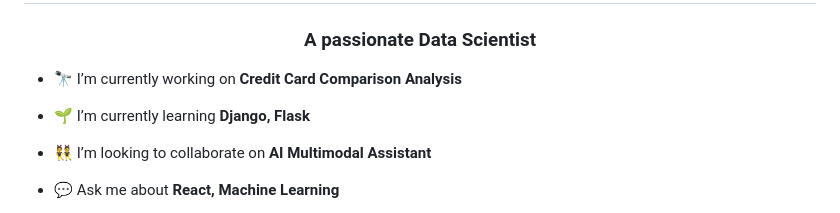
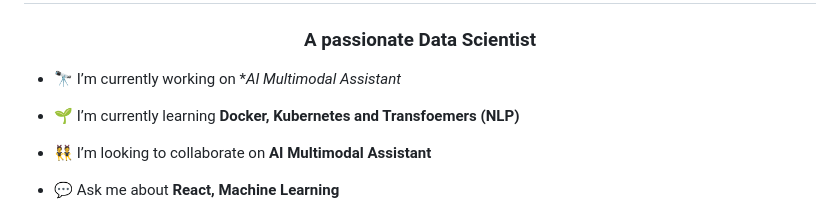
Before and after one commit to mohammadazam7/mohammadazam7, a Markdown page: README.md, the part around the change. Rendered like a GitHub page.

Commit message:
Update README.md
Learning updated

```diff
--- a/README.md
+++ b/README.md
@@ -1,9 +1,9 @@
 <h1 align="center">Hi 👋, I'm Mohammad Azam</h1>
 <h3 align="center">A passionate Data Scientist</h3>
 
-- 🔭 I’m currently working on **Credit Card Comparison Analysis**
+- 🔭 I’m currently working on **AI Multimodal Assistant*
 
-- 🌱 I’m currently learning **Django, Flask**
+- 🌱 I’m currently learning **Docker, Kubernetes and Transfoemers (NLP)**
 
 - 👯 I’m looking to collaborate on **AI Multimodal Assistant**
 
```
